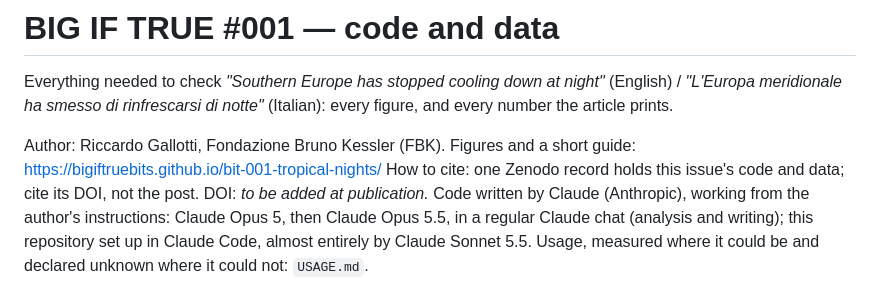
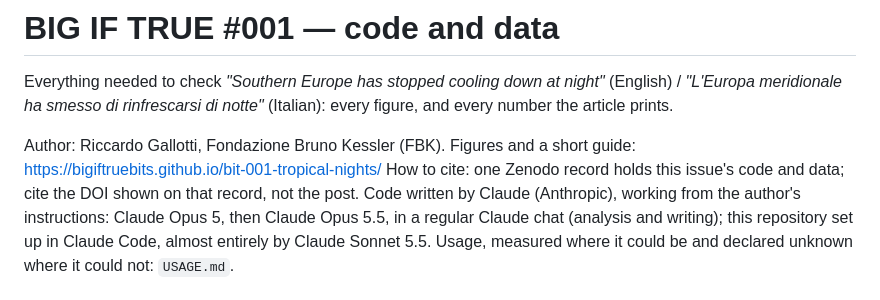
Before and after one commit to bigiftruebits/bit-001-tropical-nights, a Markdown page: README.md, the part around the change. Drawn GitHub-style.

Commit message:
README: no DOI placeholder inside the archive (the DOI is shown on the Zenodo record and added to the repository after publication)
Co-Authored-By: Claude Sonnet 5.5 <noreply@anthropic.com>

```diff
--- a/README.md
+++ b/README.md
@@ -6,7 +6,7 @@ night"* (English) / *"L'Europa meridionale ha smesso di rinfrescarsi di notte"*
 
 Author: Riccardo Gallotti, Fondazione Bruno Kessler (FBK).
 Figures and a short guide: https://bigiftruebits.github.io/bit-001-tropical-nights/
-How to cite: one Zenodo record holds this issue's code and data; cite its DOI, not the post. DOI: *to be added at publication.*
+How to cite: one Zenodo record holds this issue's code and data; cite the DOI shown on that record, not the post.
 Code written by Claude (Anthropic), working from the author's instructions:
 Claude Opus 5, then Claude Opus 5.5, in a regular Claude chat (analysis and
 writing); this repository set up in Claude Code, almost entirely by Claude
```
